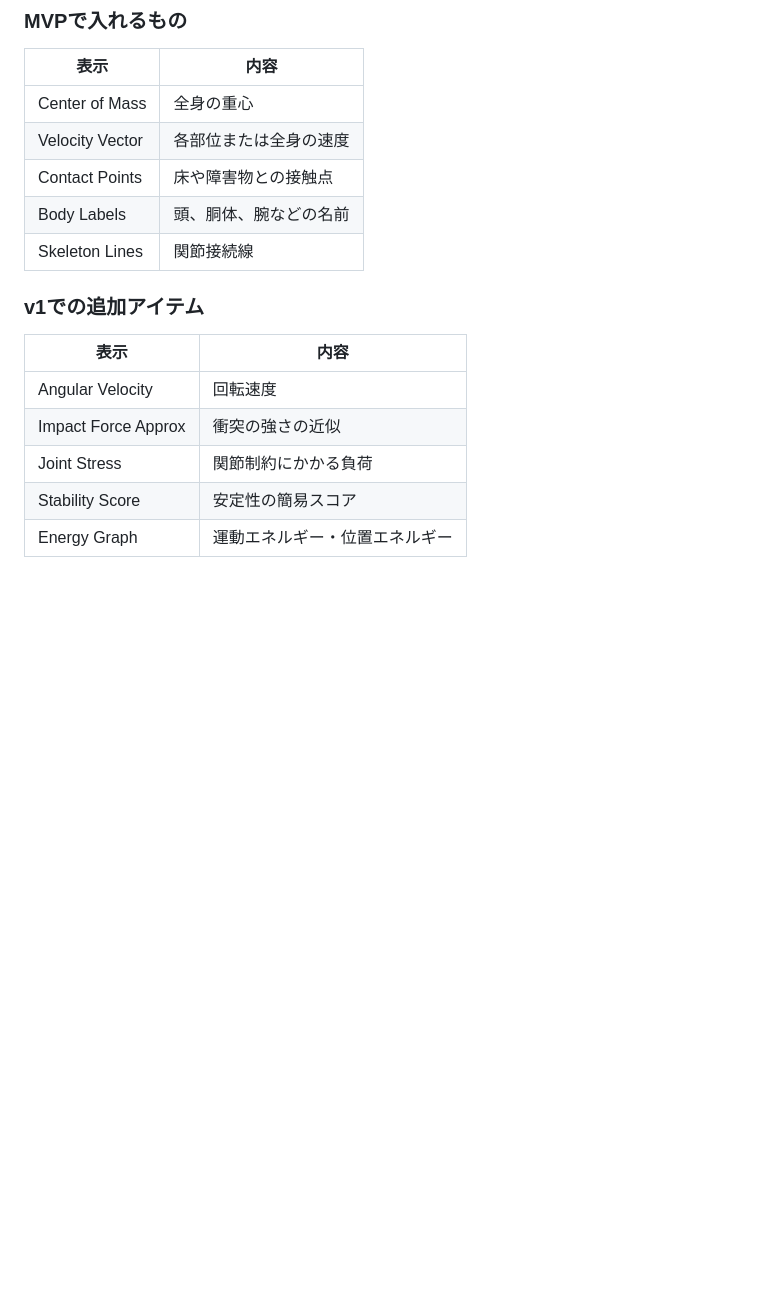
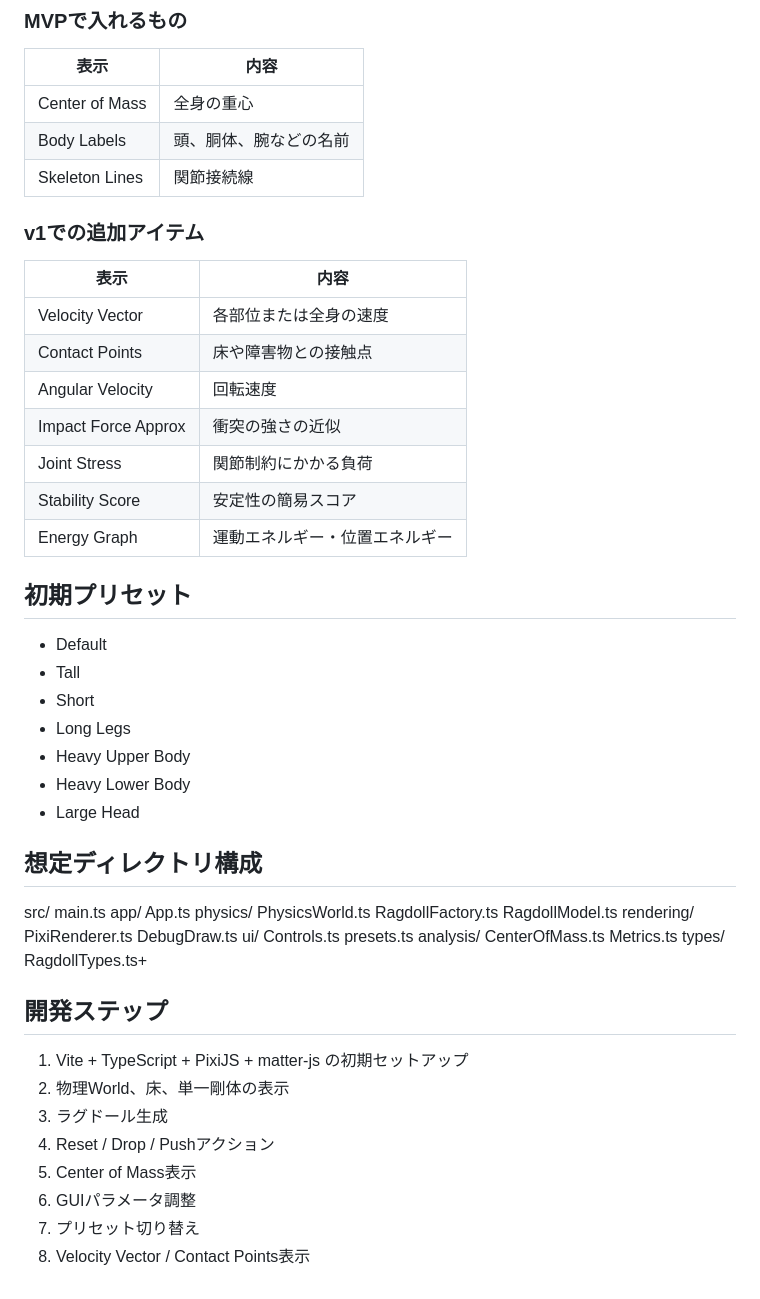
Before and after one commit to nocemo/2D-Body-Phys, a Markdown page: README.md, the part around one of its changes. GitHub-like rendering; blank space fills up the shorter version.

```diff
--- a/README.md
+++ b/README.md
@@ -126,8 +165,6 @@ TypeScript + Vite + PixiJS + matter-js
 | 表示              | 内容          |
 | --------------- | ----------- |
 | Center of Mass  | 全身の重心       |
-| Velocity Vector | 各部位または全身の速度 |
-| Contact Points  | 床や障害物との接触点  |
 | Body Labels     | 頭、胴体、腕などの名前 |
 | Skeleton Lines  | 関節接続線       |
 
@@ -135,8 +172,53 @@ TypeScript + Vite + PixiJS + matter-js
 
 | 表示                  | 内容              |
 | ------------------- | --------------- |
+| Velocity Vector | 各部位または全身の速度 |
+| Contact Points  | 床や障害物との接触点  |
 | Angular Velocity    | 回転速度            |
 | Impact Force Approx | 衝突の強さの近似        |
 | Joint Stress        | 関節制約にかかる負荷      |
 | Stability Score     | 安定性の簡易スコア       |
 | Energy Graph        | 運動エネルギー・位置エネルギー |
+
+## 初期プリセット
+
+- Default
+- Tall
+- Short
+- Long Legs
+- Heavy Upper Body
+- Heavy Lower Body
+- Large Head
+
+## 想定ディレクトリ構成
+
+src/
+  main.ts
+  app/
+    App.ts
+  physics/
+    PhysicsWorld.ts
+    RagdollFactory.ts
+    RagdollModel.ts
+  rendering/
+    PixiRenderer.ts
+    DebugDraw.ts
+  ui/
+    Controls.ts
+    presets.ts
+  analysis/
+    CenterOfMass.ts
+    Metrics.ts
+  types/
+    RagdollTypes.ts+
+
+## 開発ステップ
+
+1. Vite + TypeScript + PixiJS + matter-js の初期セットアップ
+2. 物理World、床、単一剛体の表示
+3. ラグドール生成
+4. Reset / Drop / Pushアクション
+5. Center of Mass表示
+6. GUIパラメータ調整
+7. プリセット切り替え
+8. Velocity Vector / Contact Points表示
```
Also changed, not shown: other parts of README.md (+53 -14 lines).
